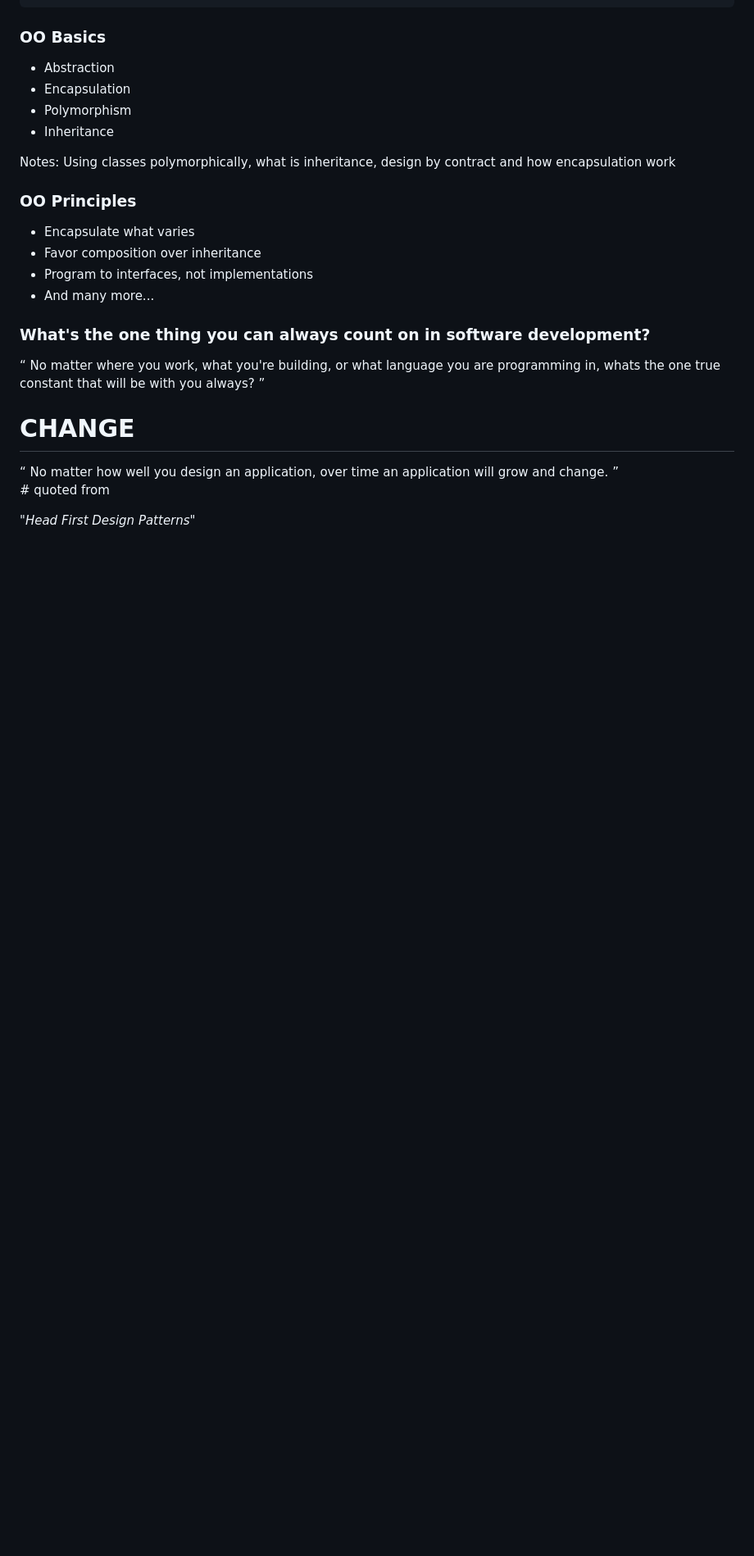
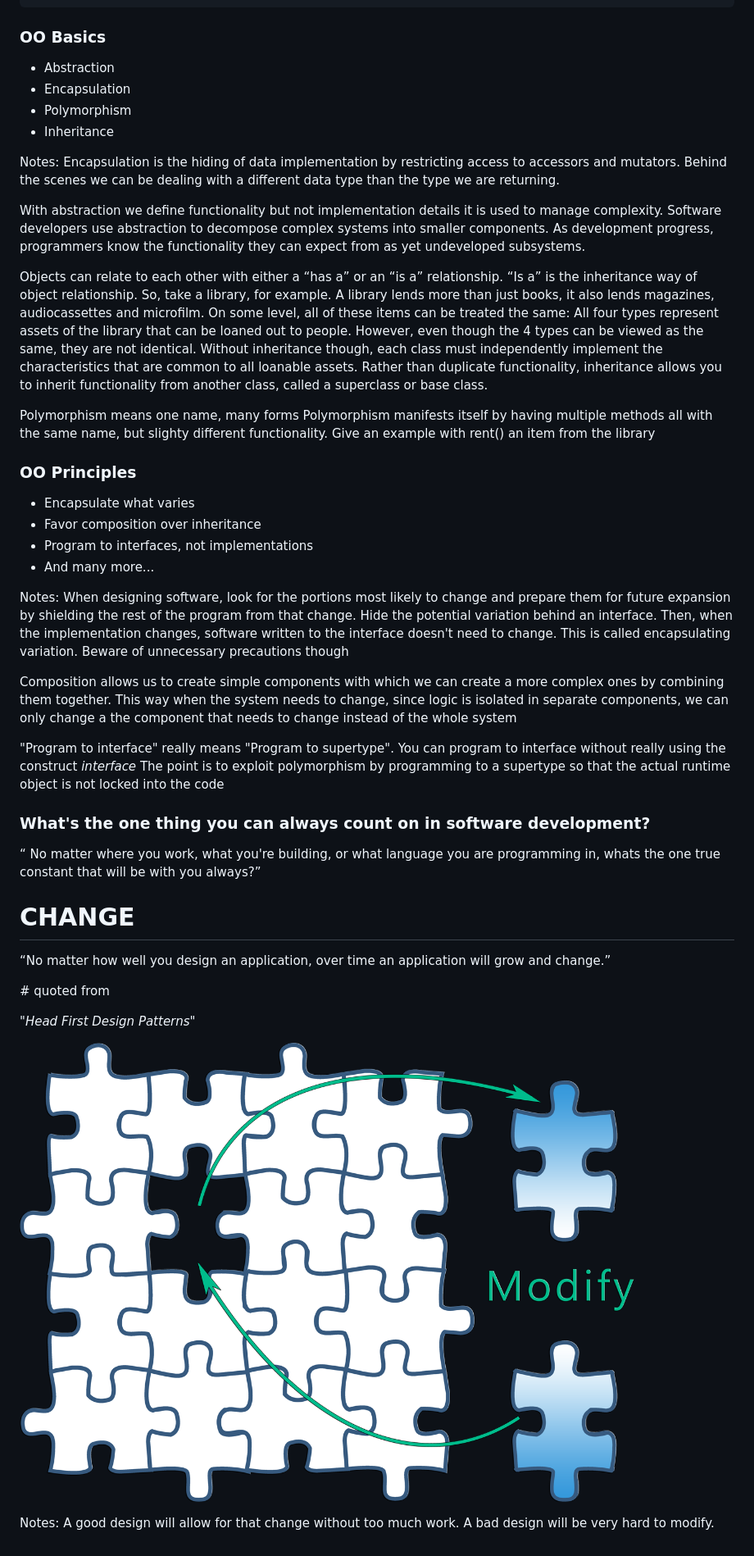
Before and after one commit to ZaraLabTeam/asp-net-web-api, a Markdown page: slides/1-c-sharp.md, the part around one of its changes. Shown at 82% size. Rendered like a GitHub page; pictures changed too: img/tutorial/puzzle_components.png (added); blank space fills up the shorter version.

Commit message:
Updated slides with more notes

```diff
--- a/slides/1-c-sharp.md
+++ b/slides/1-c-sharp.md
@@ -70,8 +74,33 @@ namespace SchoolSystem.DataModels.Abstraction
 * Inheritance
 
 Notes:
-Using classes polymorphically, what is inheritance,
-design by contract and how encapsulation work
+Encapsulation is the hiding of data implementation by restricting
+access to accessors and mutators. Behind the scenes we can be dealing
+with a different data type than the type we are returning.
+
+With abstraction we define functionality but not implementation details
+it is used to manage complexity. Software developers use abstraction to
+decompose complex systems into smaller components. As development
+progress, programmers know the functionality they can expect from as
+yet undeveloped subsystems.
+
+Objects can relate to each other with either a “has a” or an “is a”
+relationship. “Is a” is the inheritance way of object relationship.
+So, take a library, for example.  A library lends more than just books,
+it also lends magazines, audiocassettes and microfilm.  On some
+level, all of these items can be treated the same: All four types
+represent assets of the library that can be loaned out to people.
+However, even though the 4 types can be viewed as the same, they are
+not identical. Without inheritance though, each class must
+independently implement the characteristics that are common to all
+loanable assets. Rather than duplicate functionality, inheritance
+allows you to inherit functionality from another class,
+called a superclass or base class.
+
+Polymorphism means one name, many forms
+Polymorphism manifests itself by having multiple methods all with the
+same name, but slighty different functionality.
+Give an example with rent() an item from the library
 
 
 <!-- .element style="text-align: right" -->
@@ -82,24 +111,47 @@ design by contract and how encapsulation work
 * Program to interfaces, not implementations
 * And many more...
 
+Notes:
+When designing software, look for the portions most likely to change
+and prepare them for future expansion by shielding the rest of the
+program from that change.
+Hide the potential variation behind an interface. Then, when the
+implementation changes, software written to the interface doesn't need
+to change. This is called encapsulating variation.
+Beware of unnecessary precautions though
+
+Composition allows us to create simple components with which we can
+create a more complex ones by combining them together. This way
+when the system needs to change, since logic is isolated in separate
+components, we can only change a the component that needs to change
+instead of the whole system
+
+"Program to interface" really means "Program to supertype". You
+can program to interface without really using the construct *interface*
+The point is to exploit polymorphism by programming to a supertype
+so that the actual runtime object is not locked into the code
+
 
 <!-- .element style="text-align: left" -->
 ### What's the one thing you can always count on in software development?
 
-<q>
-No matter where you work, what you're building, or what language you
+<q> No matter where you work, what you're building, or what language you
 are programming in, whats the one true constant that will be with you
-always?
-</q>
+always?</q>
 
 # CHANGE
 <!-- .element class="fragment fade-right" style="color: #1b91ff" -->
 
-<q class="fragment">
-No matter how well you design an application, over time an
-application will grow and change.
-</q>
+<q class="fragment">No matter how well you design an application, over time an
+application will grow and change.</q>
 
 \# quoted from
 <!-- .element class="fragment" style="text-align: right" -->
 "*Head First Design Patterns*" <!-- .element class="text-info" -->
+
+
+![composition puzzle](../img/tutorial/puzzle_components.png)
+
+Notes:
+A good design will allow for that change without too much work.
+A bad design will be very hard to modify.
```
Also changed, not shown: other parts of slides/1-c-sharp.md (+4 -0 lines), slides/2-asp-net.md (+1 -0 lines), slides/6-creating-a-database.md (+69 -9 lines), img/tutorial/database-diagram.png (added), 1 other file.
